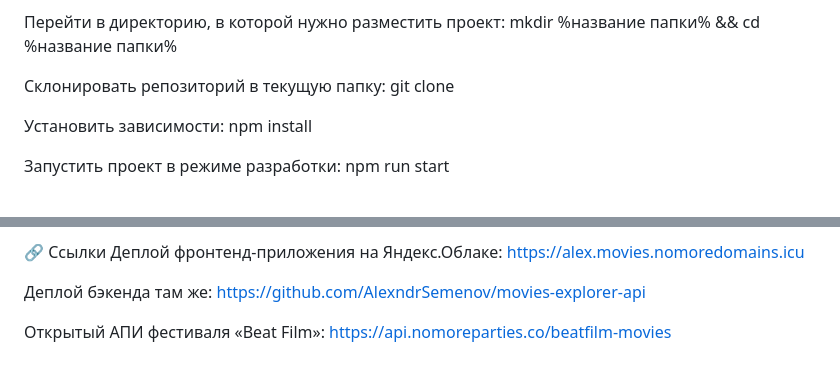
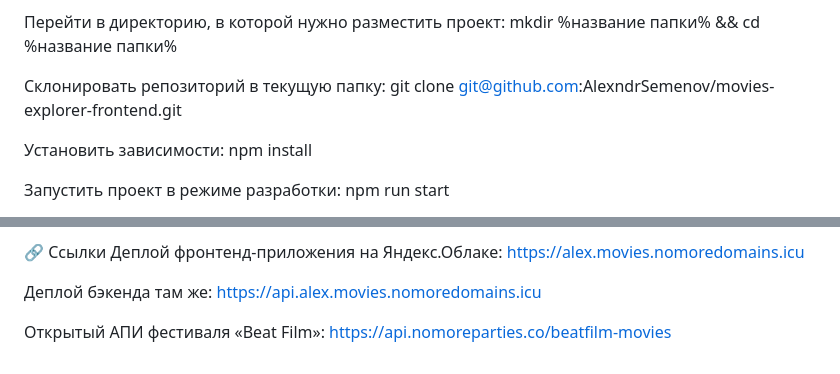
Before and after one commit to AlexndrSemenov/movies-explorer-frontend, a Markdown page: README.md, 2 parts joined by grey strips. Rendered like a GitHub page.

```diff
--- a/README.md
+++ b/README.md
@@ -33,7 +33,7 @@
 
 Перейти в директорию, в которой нужно разместить проект: mkdir %название папки% && cd %название папки%
 
-Склонировать репозиторий в текущую папку: git clone
+Склонировать репозиторий в текущую папку: git clone git@github.com:AlexndrSemenov/movies-explorer-frontend.git
 
 Установить зависимости: npm install
 
@@ -55,6 +55,6 @@
 🔗 Ссылки
 Деплой фронтенд-приложения на Яндекс.Облаке: https://alex.movies.nomoredomains.icu
 
-Деплой бэкенда там же: https://github.com/AlexndrSemenov/movies-explorer-api
+Деплой бэкенда там же: https://api.alex.movies.nomoredomains.icu
 
 Открытый АПИ фестиваля «Beat Film»: https://api.nomoreparties.co/beatfilm-movies
```
